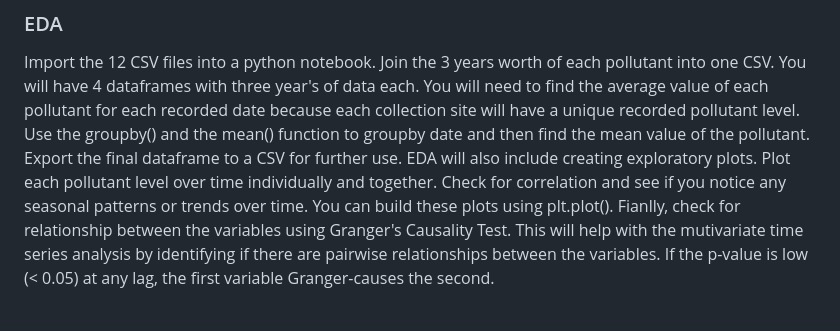
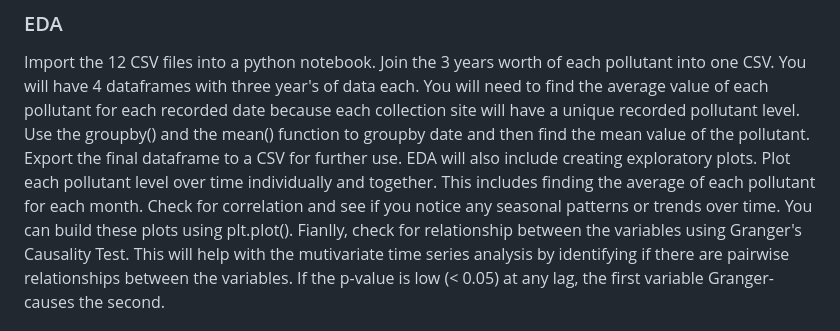
Before and after one commit to madisonhgallagher/Time-Series-Project, a Markdown page: README.md, the part around the change. Rendered like a GitHub page.

```diff
--- a/README.md
+++ b/README.md
@@ -22,7 +22,7 @@ To gather the data visit the Environmental Protection Agency's website and navig
 
 ### EDA
 Import the 12 CSV files into a python notebook. Join the 3 years worth of each pollutant into one CSV. You will have 4 dataframes with three year's of data each. You will need to find the average value of each pollutant for each recorded date because each collection site will have a unique recorded pollutant level. Use the groupby() and the mean() function to groupby date and then find the mean value of the pollutant. Export the final dataframe to a CSV for further use.
-EDA will also include creating exploratory plots. Plot each pollutant level over time individually and together. Check for correlation and see if you notice any seasonal patterns or trends over time. You can build these plots using plt.plot().
+EDA will also include creating exploratory plots. Plot each pollutant level over time individually and together. This includes finding the average of each pollutant for each month. Check for correlation and see if you notice any seasonal patterns or trends over time. You can build these plots using plt.plot().
 Fianlly, check for relationship between the variables using Granger's Causality Test. This will help with the mutivariate time series analysis by identifying if there are pairwise relationships between the variables. If the p-value is low (< 0.05) at any lag, the first variable Granger-causes the second.
 
 Example Code:
```
